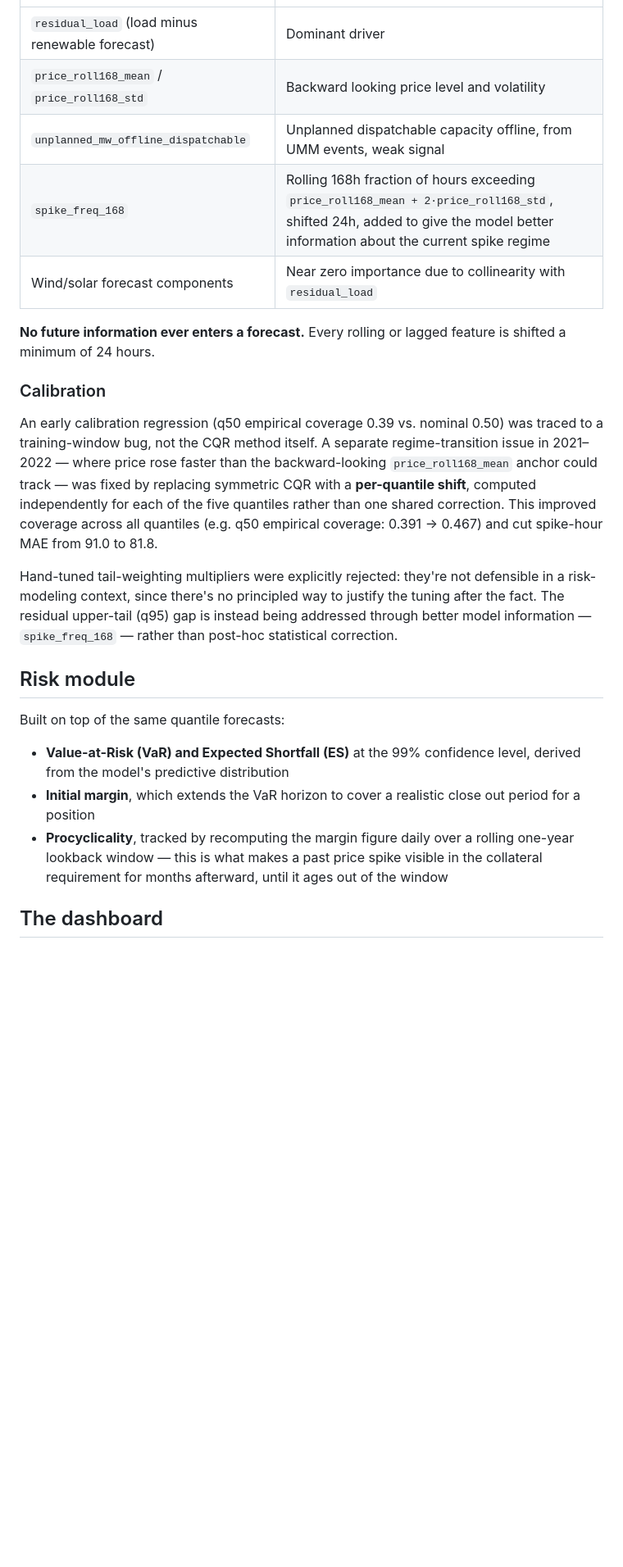
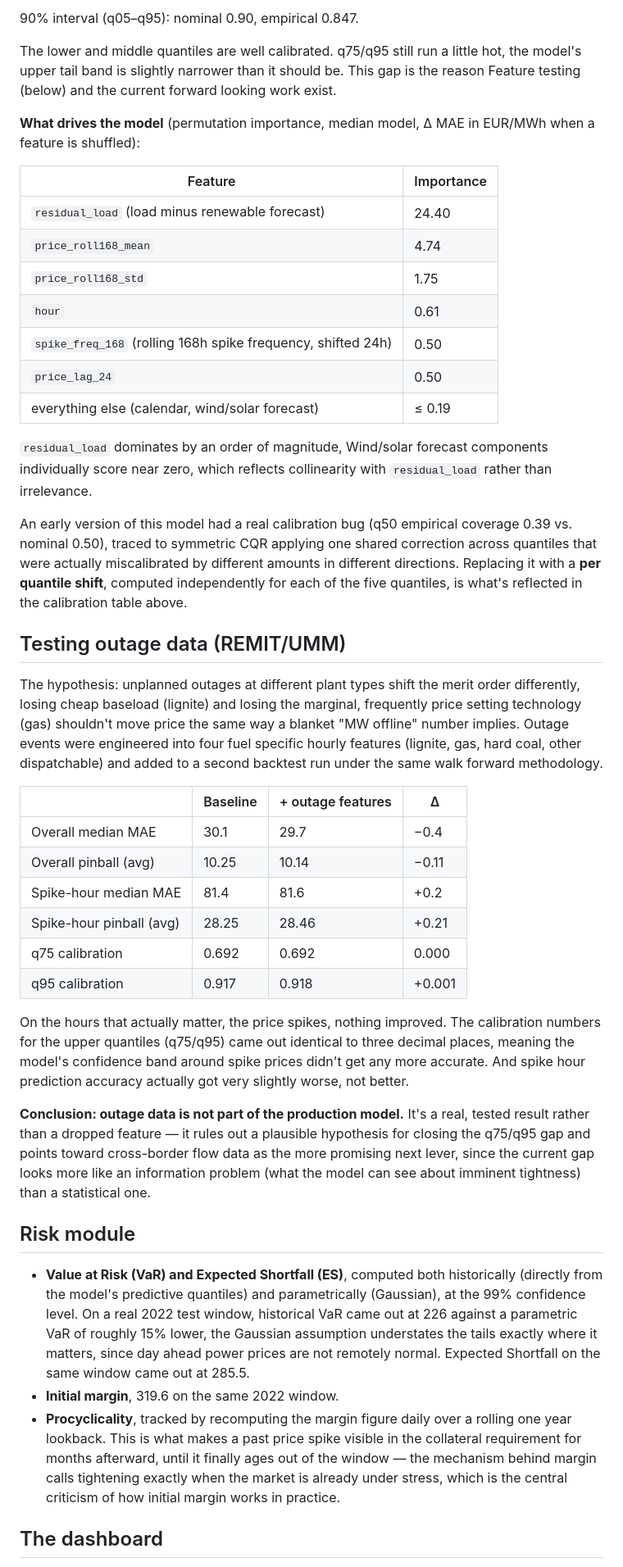
Before and after one commit to AndreaCermaria/german-power-forecasting, a Markdown page: README.md, the part around one of its changes. Shown at 82% size. Drawn GitHub-style; blank space fills up the shorter version.

```diff
--- a/README.md
+++ b/README.md
@@ -33,25 +55,45 @@ Validation is a **walk forward backtest over 49 monthly blocks** — the model i
+90% interval (q05–q95): nominal 0.90, empirical 0.847.
+
+The lower and middle quantiles are well calibrated. q75/q95 still run a little hot, the model's upper tail band is slightly narrower than it should be. This gap is the reason Feature testing (below) and the current forward looking work exist.
+
+**What drives the model** (permutation importance, median model, Δ MAE in EUR/MWh when a feature is shuffled):
+
+| Feature | Importance |
 |---|---|
-| `residual_load` (load minus renewable forecast) | Dominant driver |
-| `price_roll168_mean` / `price_roll168_std` | Backward looking price level and volatility |
-| `unplanned_mw_offline_dispatchable` | Unplanned dispatchable capacity offline, from UMM events, weak signal |
-| `spike_freq_168` | Rolling 168h fraction of hours exceeding `price_roll168_mean + 2·price_roll168_std`, shifted 24h, added to give the model better information about the current spike regime |
-| Wind/solar forecast components | Near zero importance due to collinearity with `residual_load` |
+| `residual_load` (load minus renewable forecast) | 24.40 |
+| `price_roll168_mean` | 4.74 |
+| `price_roll168_std` | 1.75 |
+| `hour` | 0.61 |
+| `spike_freq_168` (rolling 168h spike frequency, shifted 24h) | 0.50 |
+| `price_lag_24` | 0.50 |
+| everything else (calendar, wind/solar forecast) | ≤ 0.19 |
 
-**No future information ever enters a forecast.** Every rolling or lagged feature is shifted a minimum of 24 hours.
+`residual_load` dominates by an order of magnitude, Wind/solar forecast components individually score near zero, which reflects collinearity with `residual_load` rather than irrelevance.
 
-### Calibration
+An early version of this model had a real calibration bug (q50 empirical coverage 0.39 vs. nominal 0.50), traced to symmetric CQR applying one shared correction across quantiles that were actually miscalibrated by different amounts in different directions. Replacing it with a **per quantile shift**, computed independently for each of the five quantiles, is what's reflected in the calibration table above.
 
-An early calibration regression (q50 empirical coverage 0.39 vs. nominal 0.50) was traced to a training-window bug, not the CQR method itself. A separate regime-transition issue in 2021–2022 — where price rose faster than the backward-looking `price_roll168_mean` anchor could track — was fixed by replacing symmetric CQR with a **per-quantile shift**, computed independently for each of the five quantiles rather than one shared correction. This improved coverage across all quantiles (e.g. q50 empirical coverage: 0.391 → 0.467) and cut spike-hour MAE from 91.0 to 81.8.
+## Testing outage data (REMIT/UMM)
 
-Hand-tuned tail-weighting multipliers were explicitly rejected: they're not defensible in a risk-modeling context, since there's no principled way to justify the tuning after the fact. The residual upper-tail (q95) gap is instead being addressed through better model information — `spike_freq_168` — rather than post-hoc statistical correction.
+The hypothesis: unplanned outages at different plant types shift the merit order differently, losing cheap baseload (lignite) and losing the marginal, frequently price setting technology (gas) shouldn't move price the same way a blanket "MW offline" number implies. Outage events were engineered into four fuel specific hourly features (lignite, gas, hard coal, other dispatchable) and added to a second backtest run under the same walk forward methodology.
+
+| | Baseline | + outage features | Δ |
+|---|---|---|---|
+| Overall median MAE | 30.1 | 29.7 | −0.4 |
+| Overall pinball (avg) | 10.25 | 10.14 | −0.11 |
+| Spike-hour median MAE | 81.4 | 81.6 | +0.2 |
+| Spike-hour pinball (avg) | 28.25 | 28.46 | +0.21 |
+| q75 calibration | 0.692 | 0.692 | 0.000 |
+| q95 calibration | 0.917 | 0.918 | +0.001 |
+
+On the hours that actually matter, the price spikes, nothing improved. The calibration numbers for the upper quantiles (q75/q95) came out identical to three decimal places, meaning the model's confidence band around spike prices didn't get any more accurate. And spike hour prediction accuracy actually got very slightly worse, not better.
+
+**Conclusion: outage data is not part of the production model.** It's a real, tested result rather than a dropped feature — it rules out a plausible hypothesis for closing the q75/q95 gap and points toward cross-border flow data as the more promising next lever, since the current gap looks more like an information problem (what the model can see about imminent tightness) than a statistical one.
 
 ## Risk module
 
-Built on top of the same quantile forecasts:
-
-- **Value-at-Risk (VaR) and Expected Shortfall (ES)** at the 99% confidence level, derived from the model's predictive distribution
-- **Initial margin**, which extends the VaR horizon to cover a realistic close out period for a position
-- **Procyclicality**, tracked by recomputing the margin figure daily over a rolling one-year lookback window — this is what makes a past price spike visible in the collateral requirement for months afterward, until it ages out of the window
+- **Value at Risk (VaR) and Expected Shortfall (ES)**, computed both historically (directly from the model's predictive quantiles) and parametrically (Gaussian), at the 99% confidence level. On a real 2022 test window, historical VaR came out at 226 against a parametric VaR of roughly 15% lower, the Gaussian assumption understates the tails exactly where it matters, since day ahead power prices are not remotely normal. Expected Shortfall on the same window came out at 285.5.
+- **Initial margin**, 319.6 on the same 2022 window.
+- **Procyclicality**, tracked by recomputing the margin figure daily over a rolling one year lookback. This is what makes a past price spike visible in the collateral requirement for months afterward, until it finally ages out of the window — the mechanism behind margin calls tightening exactly when the market is already under stress, which is the central criticism of how initial margin works in practice.
 
 ## The dashboard
 
```
Also changed, not shown: other parts of README.md (+37 -15 lines).
